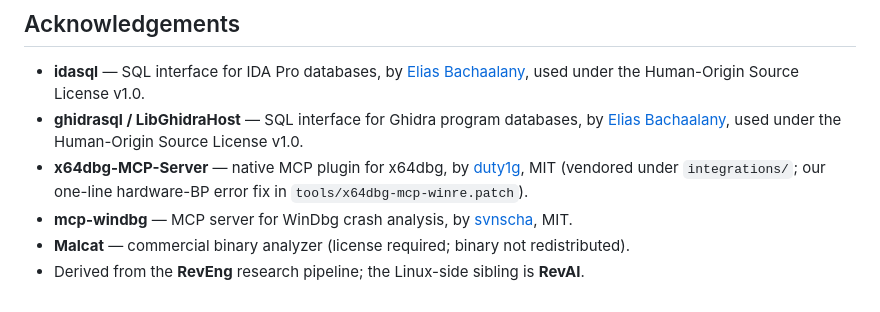
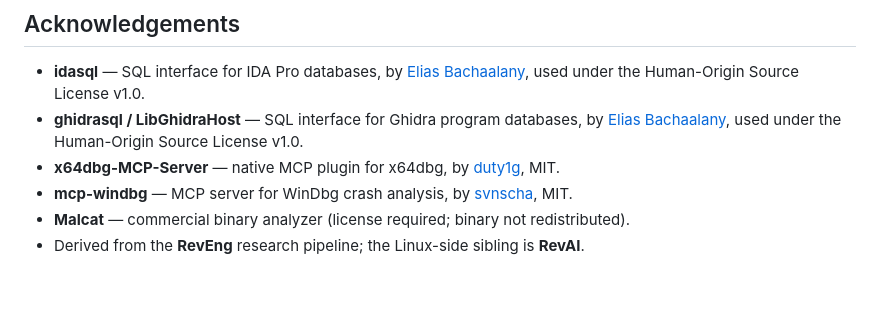
Before and after one commit to Ganron007/WinRE, a Markdown page: README.md, the part around the change. GitHub-like rendering.

Commit message:
docs: trim x64dbg-MCP-Server credit to author+link+license (integrations/ is local-only; setup script owns deploy+config)

```diff
--- a/README.md
+++ b/README.md
@@ -202,7 +202,7 @@ MIT — see [LICENSE](LICENSE).
 
 * **idasql** — SQL interface for IDA Pro databases, by [Elias Bachaalany](https://github.com/allthingsida/idasql), used under the Human-Origin Source License v1.0.
 * **ghidrasql / LibGhidraHost** — SQL interface for Ghidra program databases, by [Elias Bachaalany](https://github.com/0xeb/ghidrasql), used under the Human-Origin Source License v1.0.
-* **x64dbg-MCP-Server** — native MCP plugin for x64dbg, by [duty1g](https://github.com/duty1g/x64dbg-mcp-server), MIT (vendored under `integrations/`; our one-line hardware-BP error fix in `tools/x64dbg-mcp-winre.patch`).
+* **x64dbg-MCP-Server** — native MCP plugin for x64dbg, by [duty1g](https://github.com/duty1g/x64dbg-mcp-server), MIT.
 * **mcp-windbg** — MCP server for WinDbg crash analysis, by [svnscha](https://github.com/svnscha/mcp-windbg), MIT.
 * **Malcat** — commercial binary analyzer (license required; binary not redistributed).
 * Derived from the **RevEng** research pipeline; the Linux-side sibling is **RevAI**.
```
